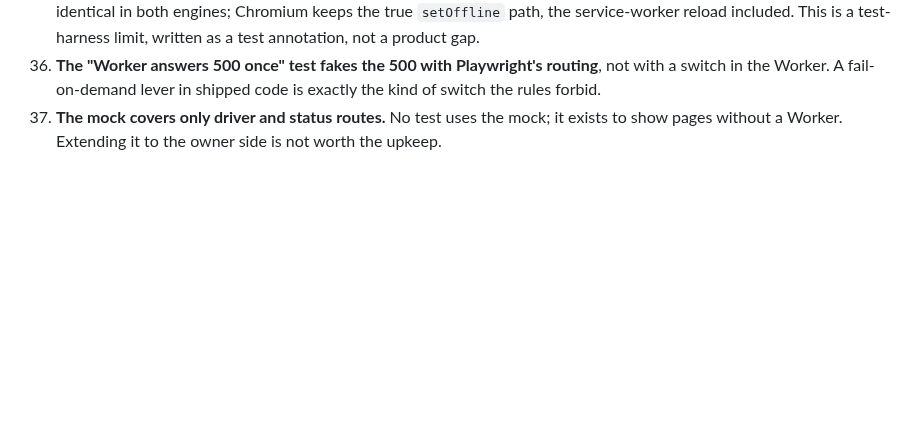
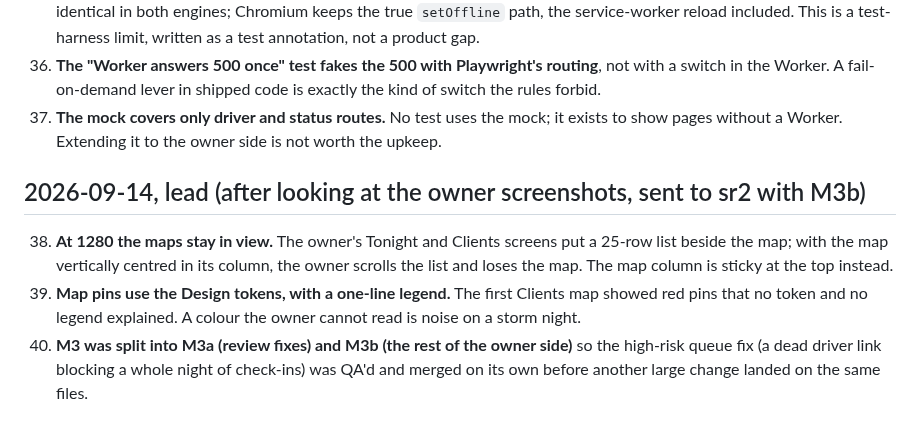
Before and after one commit to alexjpower74-create/snow-route, a Markdown page: DECISIONS.md, the part around the change. GitHub-like rendering; blank space fills up the shorter version.

Commit message:
DECISIONS 38-40: sticky maps at 1280, pin colours from tokens with a legend, M3 split into fixes then features
Co-Authored-By: Claude Opus 5 <noreply@anthropic.com>
Claude-Session: https://claude.ai/code/session_01Qy5U74PafbQdGwU4kpE5Tu

```diff
--- a/DECISIONS.md
+++ b/DECISIONS.md
@@ -121,3 +121,12 @@ Alexander was asleep for this build; every real call is written here with its re
     shipped code is exactly the kind of switch the rules forbid.
 37. **The mock covers only driver and status routes.** No test uses the mock; it exists to show pages without a Worker. Extending it to the
     owner side is not worth the upkeep.
+
+## 2026-09-14, lead (after looking at the owner screenshots, sent to sr2 with M3b)
+
+38. **At 1280 the maps stay in view.** The owner's Tonight and Clients screens put a 25-row list beside the map; with the map vertically
+    centred in its column, the owner scrolls the list and loses the map. The map column is sticky at the top instead.
+39. **Map pins use the Design tokens, with a one-line legend.** The first Clients map showed red pins that no token and no legend explained.
+    A colour the owner cannot read is noise on a storm night.
+40. **M3 was split into M3a (review fixes) and M3b (the rest of the owner side)** so the high-risk queue fix (a dead driver link blocking a
+    whole night of check-ins) was QA'd and merged on its own before another large change landed on the same files.
```
